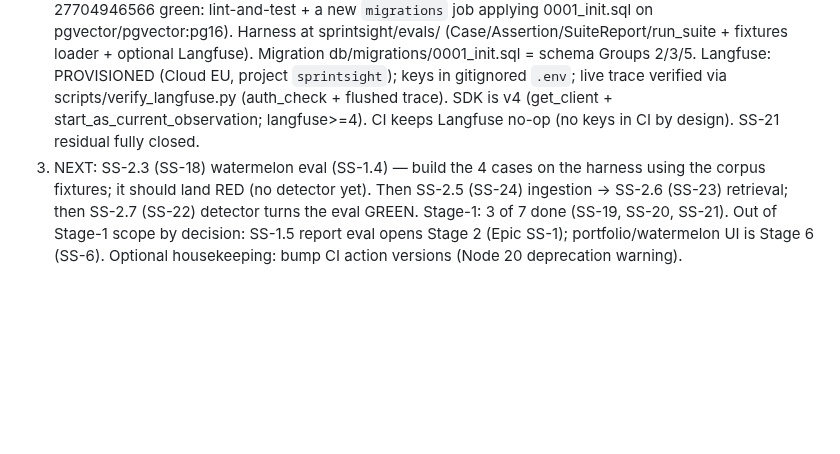
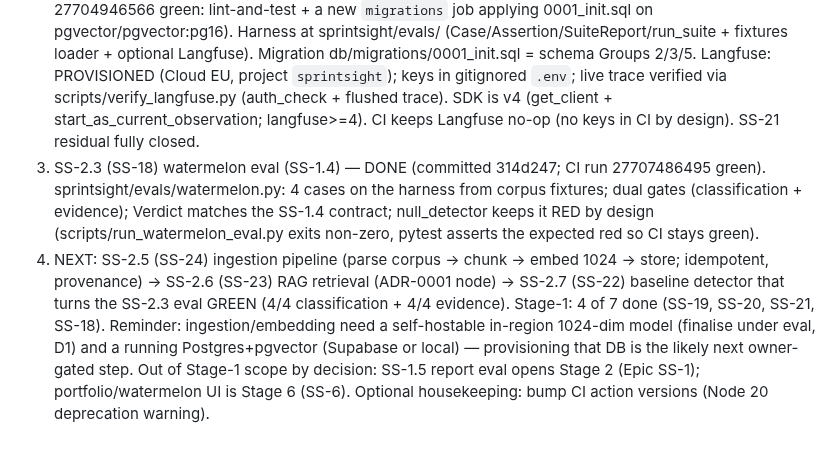
Before and after one commit to davidmjackson/sight, a Markdown page: HANDOVER.md, the part around the change. GitHub-like rendering; blank space fills up the shorter version.

Commit message:
HANDOVER: SS-2.3 watermelon eval Done; next is SS-2.5 ingestion
Co-Authored-By: Claude Opus 4.8 (1M context) <noreply@anthropic.com>

```diff
--- a/HANDOVER.md
+++ b/HANDOVER.md
@@ -94,5 +94,6 @@ Core, Epic SS-2) is open and its 7 Stories are CREATED in Backlog (full map + ev
 docs/jira/stage-1-stories.md). Build order, eval-first:
 1. SS-2.1 (SS-19) synthetic corpus + ground-truth labels — DONE (committed 776e719). 36 artifacts under data/corpus/, hand-authored truth at data/ground-truth/labels.yaml, conventions in data/README.md. Verified: ids match manifest, no orphans, expected_evidence resolves, numbers consistent, cross-team thread reconcilable + the RAID gap confirmed. The fixtures every other Stage-1 Story consumes.
 2. SS-2.2 (SS-21) eval harness + SS-2.4 (SS-20) migrations — DONE (committed 9df8664; CI run 27704946566 green: lint-and-test + a new `migrations` job applying 0001_init.sql on pgvector/pgvector:pg16). Harness at sprintsight/evals/ (Case/Assertion/SuiteReport/run_suite + fixtures loader + optional Langfuse). Migration db/migrations/0001_init.sql = schema Groups 2/3/5. Langfuse: PROVISIONED (Cloud EU, project `sprintsight`); keys in gitignored `.env`; live trace verified via scripts/verify_langfuse.py (auth_check + flushed trace). SDK is v4 (get_client + start_as_current_observation; langfuse>=4). CI keeps Langfuse no-op (no keys in CI by design). SS-21 residual fully closed.
-3. NEXT: SS-2.3 (SS-18) watermelon eval (SS-1.4) — build the 4 cases on the harness using the corpus fixtures; it should land RED (no detector yet). Then SS-2.5 (SS-24) ingestion -> SS-2.6 (SS-23) retrieval; then SS-2.7 (SS-22) detector turns the eval GREEN. Stage-1: 3 of 7 done (SS-19, SS-20, SS-21).
+3. SS-2.3 (SS-18) watermelon eval (SS-1.4) — DONE (committed 314d247; CI run 27707486495 green). sprintsight/evals/watermelon.py: 4 cases on the harness from corpus fixtures; dual gates (classification + evidence); Verdict matches the SS-1.4 contract; null_detector keeps it RED by design (scripts/run_watermelon_eval.py exits non-zero, pytest asserts the expected red so CI stays green).
+4. NEXT: SS-2.5 (SS-24) ingestion pipeline (parse corpus -> chunk -> embed 1024 -> store; idempotent, provenance) -> SS-2.6 (SS-23) RAG retrieval (ADR-0001 node) -> SS-2.7 (SS-22) baseline detector that turns the SS-2.3 eval GREEN (4/4 classification + 4/4 evidence). Stage-1: 4 of 7 done (SS-19, SS-20, SS-21, SS-18). Reminder: ingestion/embedding need a self-hostable in-region 1024-dim model (finalise under eval, D1) and a running Postgres+pgvector (Supabase or local) — provisioning that DB is the likely next owner-gated step.
 Out of Stage-1 scope by decision: SS-1.5 report eval opens Stage 2 (Epic SS-1); portfolio/watermelon UI is Stage 6 (SS-6). Optional housekeeping: bump CI action versions (Node 20 deprecation warning).
```
